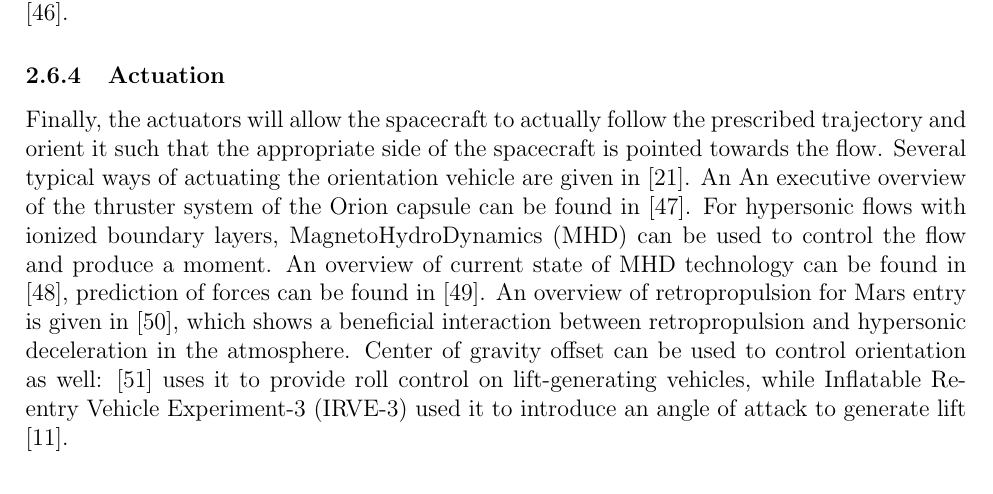
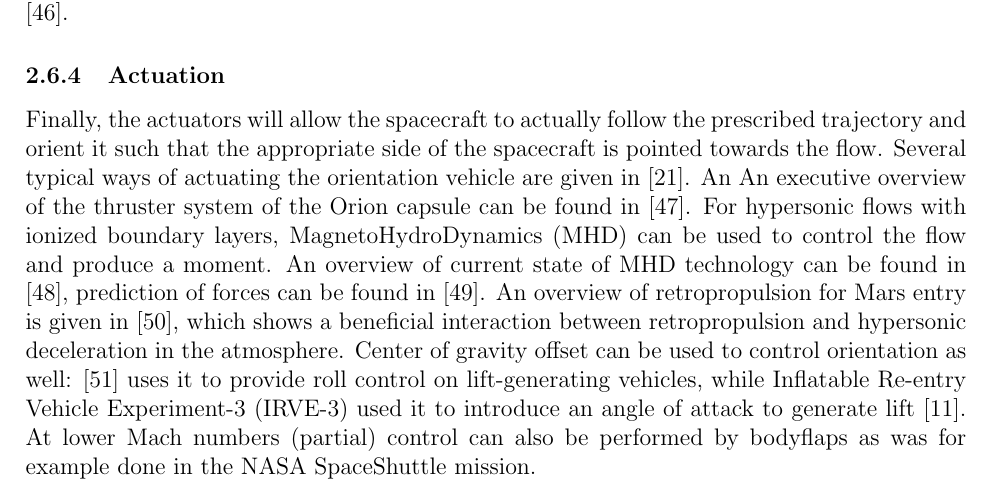
Before and after one commit to DawudH/DSE-AEROSHELL02, a LaTeX document (02_BR_BASELINE_REPORT/Report.tex, which reads 02_BR_BASELINE_REPORT/Chapter/Literature_Review/Control.tex): part of page 20 of 42, cut so that both start at the same text. Compiled offline with pdfLaTeX; a LaTeX package or settings file that is missing is left out.

Commit message:
no message

```diff
--- a/02_BR_BASELINE_REPORT/Chapter/Literature_Review/Control.tex
+++ b/02_BR_BASELINE_REPORT/Chapter/Literature_Review/Control.tex
@@ -11,4 +11,4 @@ The book \cite{Mulder2013} gives an introduction to flight dynamics in general,
 An overview of state measurement components can be found in \cite{Wertz2011}. If no gyrometer can be feasibly implemented, the angular rate can be estimated based on vector measurements \cite{Azor1998}.
 
 \subsubsection{Actuation}
-Finally, the actuators will allow the spacecraft to actually follow the prescribed trajectory and orient it such that the appropriate side of the spacecraft is pointed towards the flow. Several typical ways of actuating the orientation vehicle are given in \cite{Wertz2011}. An An executive overview of the thruster system of the Orion capsule can be found in \cite{Jones2012}. For hypersonic flows with ionized boundary layers, \gls{mhd} can be used to control the flow and produce a moment. An overview of current state of \gls{mhd} technology can be found in \cite{Braun2009}, prediction of forces can be found in \cite{Kawamura2013}. An overview of retropropulsion for Mars entry is given in \cite{Korzun2009}, which shows a beneficial interaction between retropropulsion and hypersonic deceleration in the atmosphere. Center of gravity offset can be used to control orientation as well: \cite{Petsopoulos1996} uses it to provide roll control on lift-generating vehicles, while \gls{irve3} used it to introduce an angle of attack to generate lift \cite{Dillman2012a}.
+Finally, the actuators will allow the spacecraft to actually follow the prescribed trajectory and orient it such that the appropriate side of the spacecraft is pointed towards the flow. Several typical ways of actuating the orientation vehicle are given in \cite{Wertz2011}. An An executive overview of the thruster system of the Orion capsule can be found in \cite{Jones2012}. For hypersonic flows with ionized boundary layers, \gls{mhd} can be used to control the flow and produce a moment. An overview of current state of \gls{mhd} technology can be found in \cite{Braun2009}, prediction of forces can be found in \cite{Kawamura2013}. An overview of retropropulsion for Mars entry is given in \cite{Korzun2009}, which shows a beneficial interaction between retropropulsion and hypersonic deceleration in the atmosphere. Center of gravity offset can be used to control orientation as well: \cite{Petsopoulos1996} uses it to provide roll control on lift-generating vehicles, while \gls{irve3} used it to introduce an angle of attack to generate lift \cite{Dillman2012a}. At lower Mach numbers (partial) control can also be performed by bodyflaps as was for example done in the \gls{nasa} SpaceShuttle mission.
```
